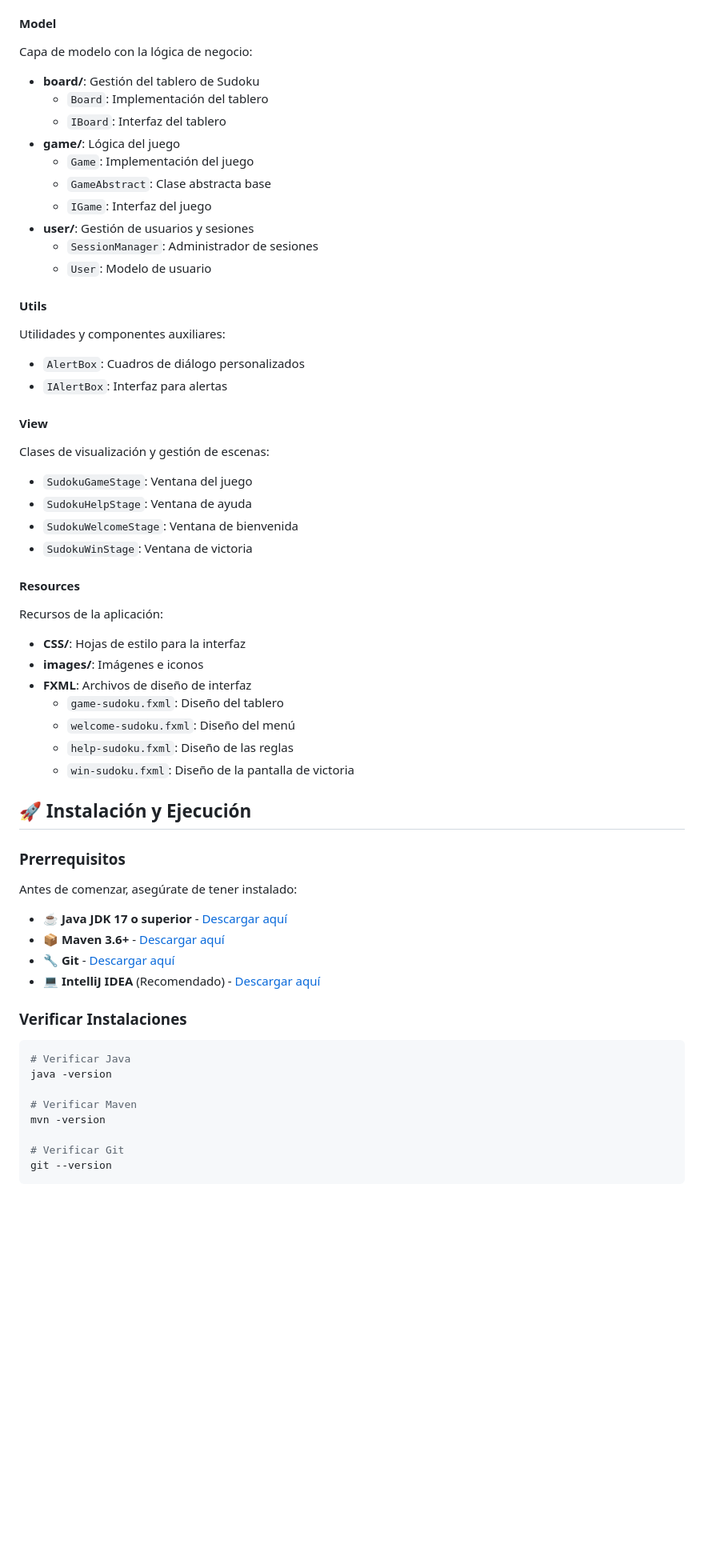
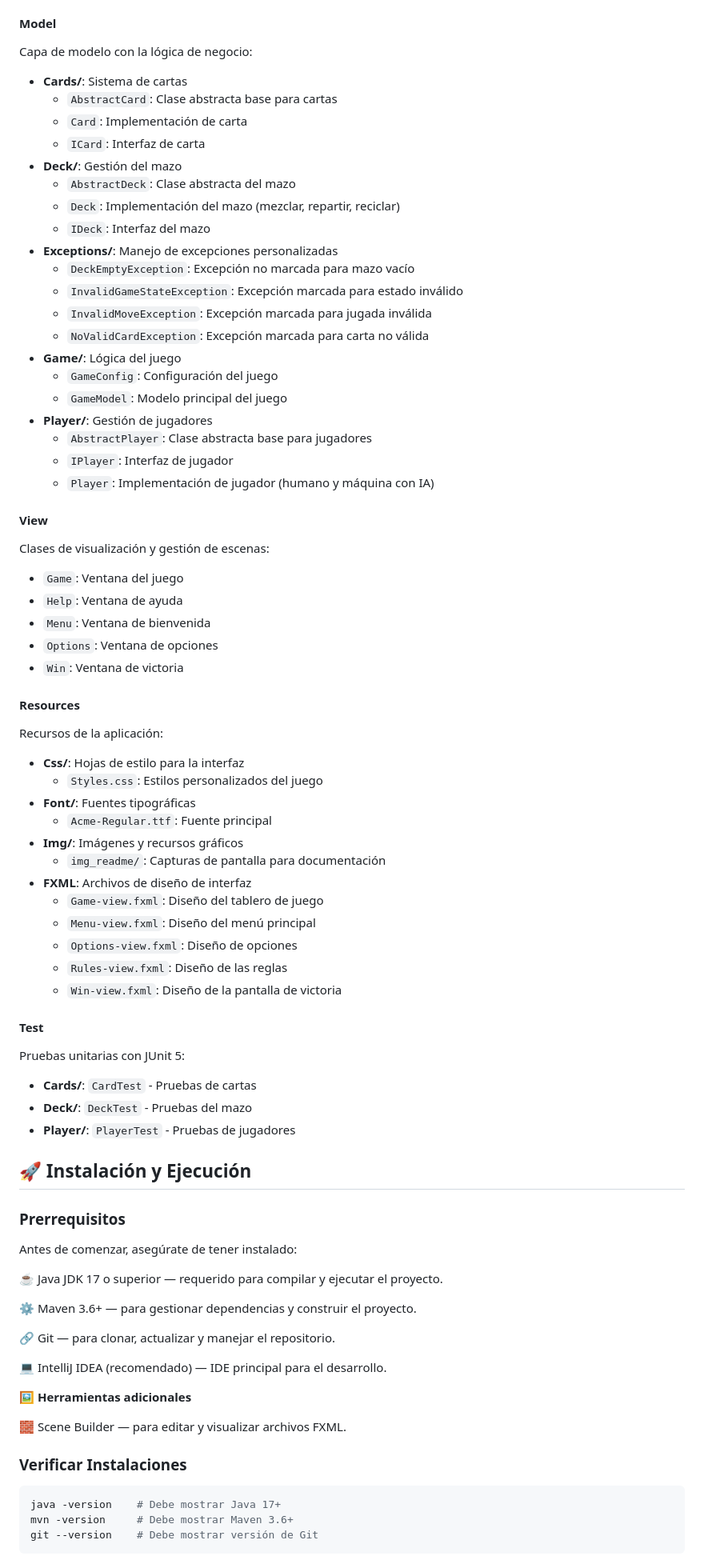
Before and after one commit to juancamilor1707/Miniproyecto_3, a Markdown page: README.md, the part around one of its changes. Shown at 80% size. GitHub-like rendering; blank space fills up the shorter version.

````diff
--- a/README.md
+++ b/README.md
@@ -127,38 +162,56 @@ Controladores JavaFX que manejan la lógica de las vistas:
 
 #### **Model**
 Capa de modelo con la lógica de negocio:
-- **board/**: Gestión del tablero de Sudoku
-  - `Board`: Implementación del tablero
-  - `IBoard`: Interfaz del tablero
-- **game/**: Lógica del juego
-  - `Game`: Implementación del juego
-  - `GameAbstract`: Clase abstracta base
-  - `IGame`: Interfaz del juego
-- **user/**: Gestión de usuarios y sesiones
-  - `SessionManager`: Administrador de sesiones
-  - `User`: Modelo de usuario
-
-#### **Utils**
-Utilidades y componentes auxiliares:
-- `AlertBox`: Cuadros de diálogo personalizados
-- `IAlertBox`: Interfaz para alertas
+- **Cards/**: Sistema de cartas
+  - `AbstractCard`: Clase abstracta base para cartas
+  - `Card`: Implementación de carta
+  - `ICard`: Interfaz de carta
+- **Deck/**: Gestión del mazo
+  - `AbstractDeck`: Clase abstracta del mazo
+  - `Deck`: Implementación del mazo (mezclar, repartir, reciclar)
+  - `IDeck`: Interfaz del mazo
+- **Exceptions/**: Manejo de excepciones personalizadas
+  - `DeckEmptyException`: Excepción no marcada para mazo vacío
+  - `InvalidGameStateException`: Excepción marcada para estado inválido
+  - `InvalidMoveException`: Excepción marcada para jugada inválida
+  - `NoValidCardException`: Excepción marcada para carta no válida
+- **Game/**: Lógica del juego
+  - `GameConfig`: Configuración del juego
+  - `GameModel`: Modelo principal del juego
+- **Player/**: Gestión de jugadores
+  - `AbstractPlayer`: Clase abstracta base para jugadores
+  - `IPlayer`: Interfaz de jugador
+  - `Player`: Implementación de jugador (humano y máquina con IA)
 
 #### **View**
 Clases de visualización y gestión de escenas:
-- `SudokuGameStage`: Ventana del juego
-- `SudokuHelpStage`: Ventana de ayuda
-- `SudokuWelcomeStage`: Ventana de bienvenida
-- `SudokuWinStage`: Ventana de victoria
+- `Game`: Ventana del juego
+- `Help`: Ventana de ayuda
+- `Menu`: Ventana de bienvenida
+- `Options`: Ventana de opciones
+- `Win`: Ventana de victoria
 
 #### **Resources**
 Recursos de la aplicación:
-- **CSS/**: Hojas de estilo para la interfaz
-- **images/**: Imágenes e iconos
+- **Css/**: Hojas de estilo para la interfaz
+  - `Styles.css`: Estilos personalizados del juego
+- **Font/**: Fuentes tipográficas
+  - `Acme-Regular.ttf`: Fuente principal
+- **Img/**: Imágenes y recursos gráficos
+  - `img_readme/`: Capturas de pantalla para documentación
 - **FXML**: Archivos de diseño de interfaz
-  - `game-sudoku.fxml`: Diseño del tablero
-  - `welcome-sudoku.fxml`: Diseño del menú
-  - `help-sudoku.fxml`: Diseño de las reglas
-  - `win-sudoku.fxml`: Diseño de la pantalla de victoria
+  - `Game-view.fxml`: Diseño del tablero de juego
+  - `Menu-view.fxml`: Diseño del menú principal
+  - `Options-view.fxml`: Diseño de opciones
+  - `Rules-view.fxml`: Diseño de las reglas
+  - `Win-view.fxml`: Diseño de la pantalla de victoria
+
+#### **Test**
+Pruebas unitarias con JUnit 5:
+- **Cards/**: `CardTest` - Pruebas de cartas
+- **Deck/**: `DeckTest` - Pruebas del mazo
+- **Player/**: `PlayerTest` - Pruebas de jugadores
+
 
 ## 🚀 Instalación y Ejecución
 
@@ -166,20 +219,23 @@ Recursos de la aplicación:
 
 Antes de comenzar, asegúrate de tener instalado:
 
-- ☕ **Java JDK 17 o superior** - [Descargar aquí](https://www.oracle.com/java/technologies/downloads/)
-- 📦 **Maven 3.6+** - [Descargar aquí](https://maven.apache.org/download.cgi)
-- 🔧 **Git** - [Descargar aquí](https://git-scm.com/downloads)
-- 💻 **IntelliJ IDEA** (Recomendado) - [Descargar aquí](https://www.jetbrains.com/idea/download/)
+☕ Java JDK 17 o superior — requerido para compilar y ejecutar el proyecto.
+
+⚙️ Maven 3.6+ — para gestionar dependencias y construir el proyecto.
+
+🔗 Git — para clonar, actualizar y manejar el repositorio.
+
+💻 IntelliJ IDEA (recomendado) — IDE principal para el desarrollo.
+
+🖼️ **Herramientas adicionales**
+
+🧱 Scene Builder — para editar y visualizar archivos FXML.
 
 ### Verificar Instalaciones
+
 ```bash
-# Verificar Java
-java -version
-
-# Verificar Maven
-mvn -version
-
-# Verificar Git
-git --version
+java -version    # Debe mostrar Java 17+
+mvn -version     # Debe mostrar Maven 3.6+
+git --version    # Debe mostrar versión de Git
 ```
 
````
Also changed, not shown: other parts of README.md (+176 -116 lines).
